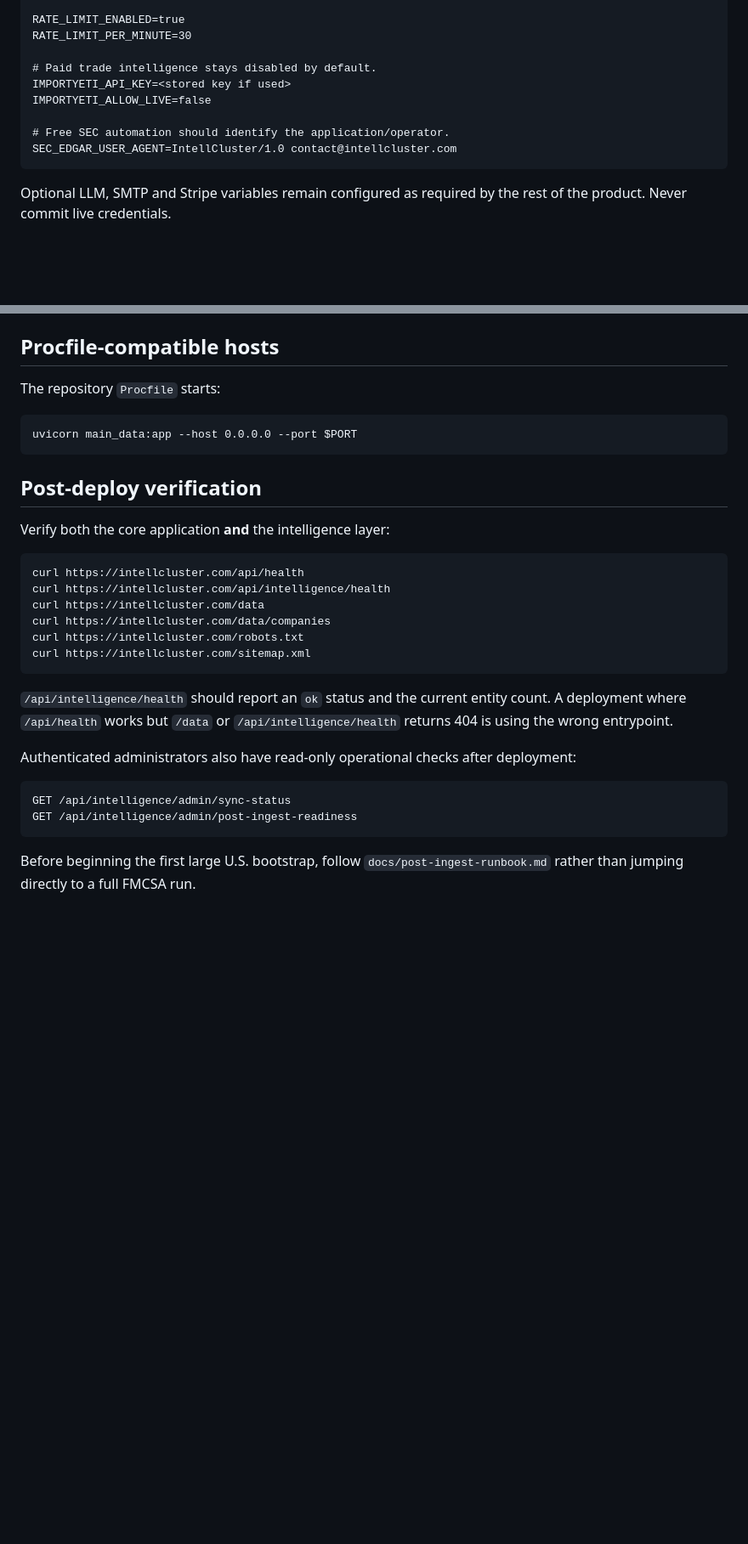
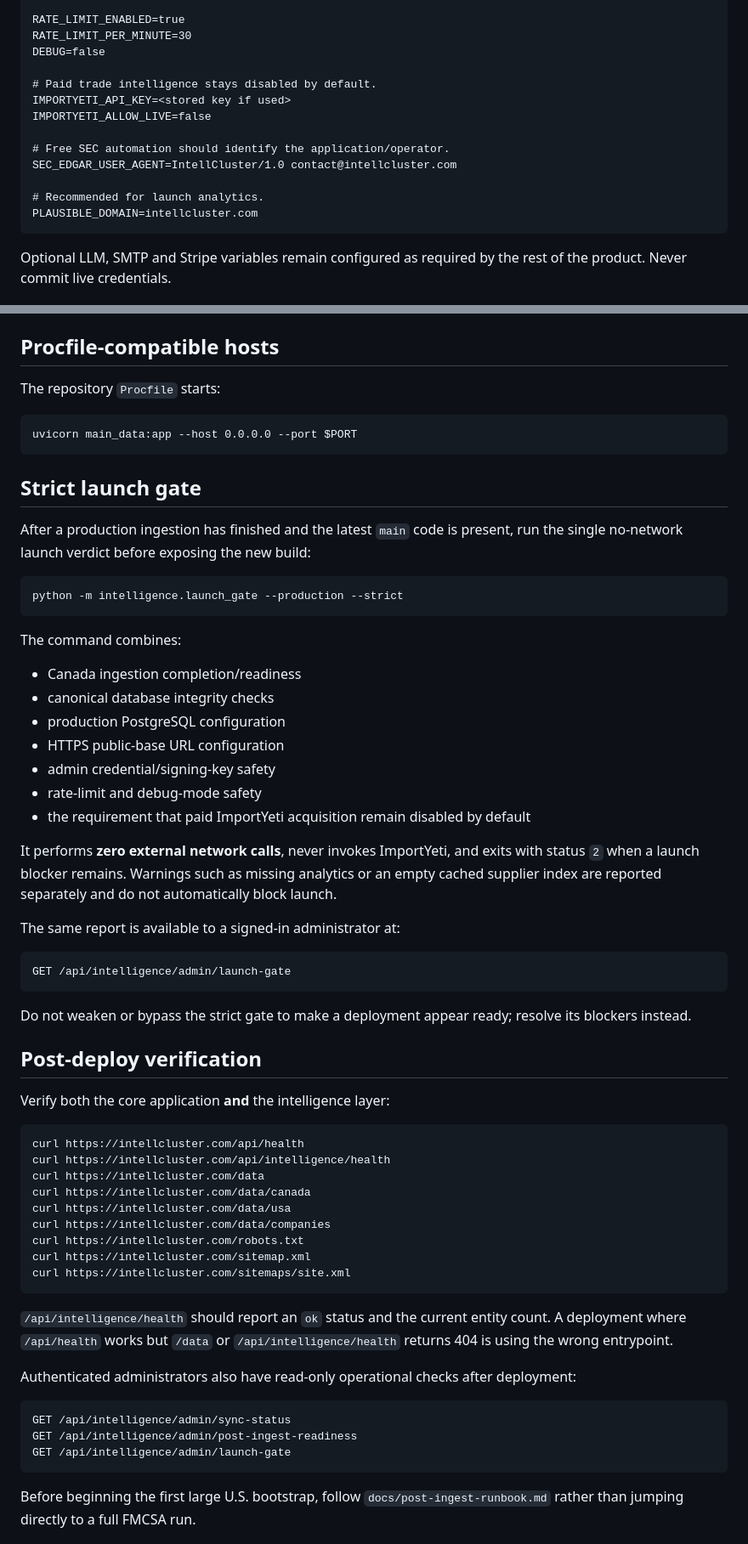
Before and after one commit to wtsaleksandr-lang/intellcluster, a Markdown page: DEPLOY.md, 2 parts joined by grey strips. Shown at 85% size. Rendered like a GitHub page; blank space fills up the shorter version.

Commit message:
Make strict launch gate part of production rollout

````diff
--- a/DEPLOY.md
+++ b/DEPLOY.md
@@ -18,6 +18,7 @@ ADMIN_SECRET_KEY=<32+ random chars>
 
 RATE_LIMIT_ENABLED=true
 RATE_LIMIT_PER_MINUTE=30
+DEBUG=false
 
 # Paid trade intelligence stays disabled by default.
 IMPORTYETI_API_KEY=<stored key if used>
@@ -25,6 +26,9 @@ IMPORTYETI_ALLOW_LIVE=false
 
 # Free SEC automation should identify the application/operator.
 SEC_EDGAR_USER_AGENT=IntellCluster/1.0 contact@intellcluster.com
+
+# Recommended for launch analytics.
+PLAUSIBLE_DOMAIN=intellcluster.com
 ```
 
 Optional LLM, SMTP and Stripe variables remain configured as required by the rest of the product. Never commit live credentials.
@@ -78,6 +82,34 @@ The repository `Procfile` starts:
 uvicorn main_data:app --host 0.0.0.0 --port $PORT
 ```
 
+## Strict launch gate
+
+After a production ingestion has finished and the latest `main` code is present, run the single no-network launch verdict before exposing the new build:
+
+```bash
+python -m intelligence.launch_gate --production --strict
+```
+
+The command combines:
+
+- Canada ingestion completion/readiness
+- canonical database integrity checks
+- production PostgreSQL configuration
+- HTTPS public-base URL configuration
+- admin credential/signing-key safety
+- rate-limit and debug-mode safety
+- the requirement that paid ImportYeti acquisition remain disabled by default
+
+It performs **zero external network calls**, never invokes ImportYeti, and exits with status `2` when a launch blocker remains. Warnings such as missing analytics or an empty cached supplier index are reported separately and do not automatically block launch.
+
+The same report is available to a signed-in administrator at:
+
+```text
+GET /api/intelligence/admin/launch-gate
+```
+
+Do not weaken or bypass the strict gate to make a deployment appear ready; resolve its blockers instead.
+
 ## Post-deploy verification
 
 Verify both the core application **and** the intelligence layer:
@@ -86,9 +118,12 @@ Verify both the core application **and** the intelligence layer:
 curl https://intellcluster.com/api/health
 curl https://intellcluster.com/api/intelligence/health
 curl https://intellcluster.com/data
+curl https://intellcluster.com/data/canada
+curl https://intellcluster.com/data/usa
 curl https://intellcluster.com/data/companies
 curl https://intellcluster.com/robots.txt
 curl https://intellcluster.com/sitemap.xml
+curl https://intellcluster.com/sitemaps/site.xml
 ```
 
 `/api/intelligence/health` should report an `ok` status and the current entity count. A deployment where `/api/health` works but `/data` or `/api/intelligence/health` returns 404 is using the wrong entrypoint.
@@ -98,6 +133,7 @@ Authenticated administrators also have read-only operational checks after deploy
 ```text
 GET /api/intelligence/admin/sync-status
 GET /api/intelligence/admin/post-ingest-readiness
+GET /api/intelligence/admin/launch-gate
 ```
 
 Before beginning the first large U.S. bootstrap, follow `docs/post-ingest-runbook.md` rather than jumping directly to a full FMCSA run.
````
Also changed, not shown: other parts of DEPLOY.md (+1 -1 lines).
